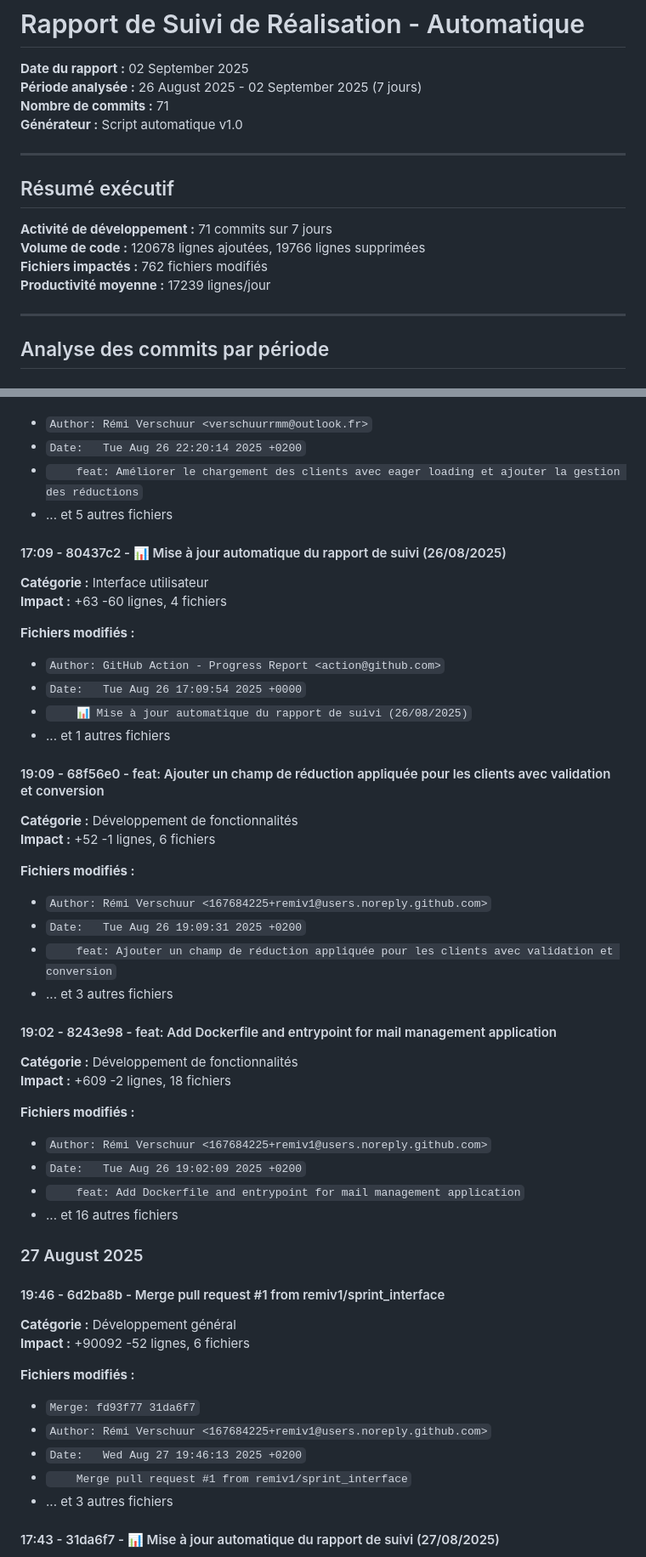
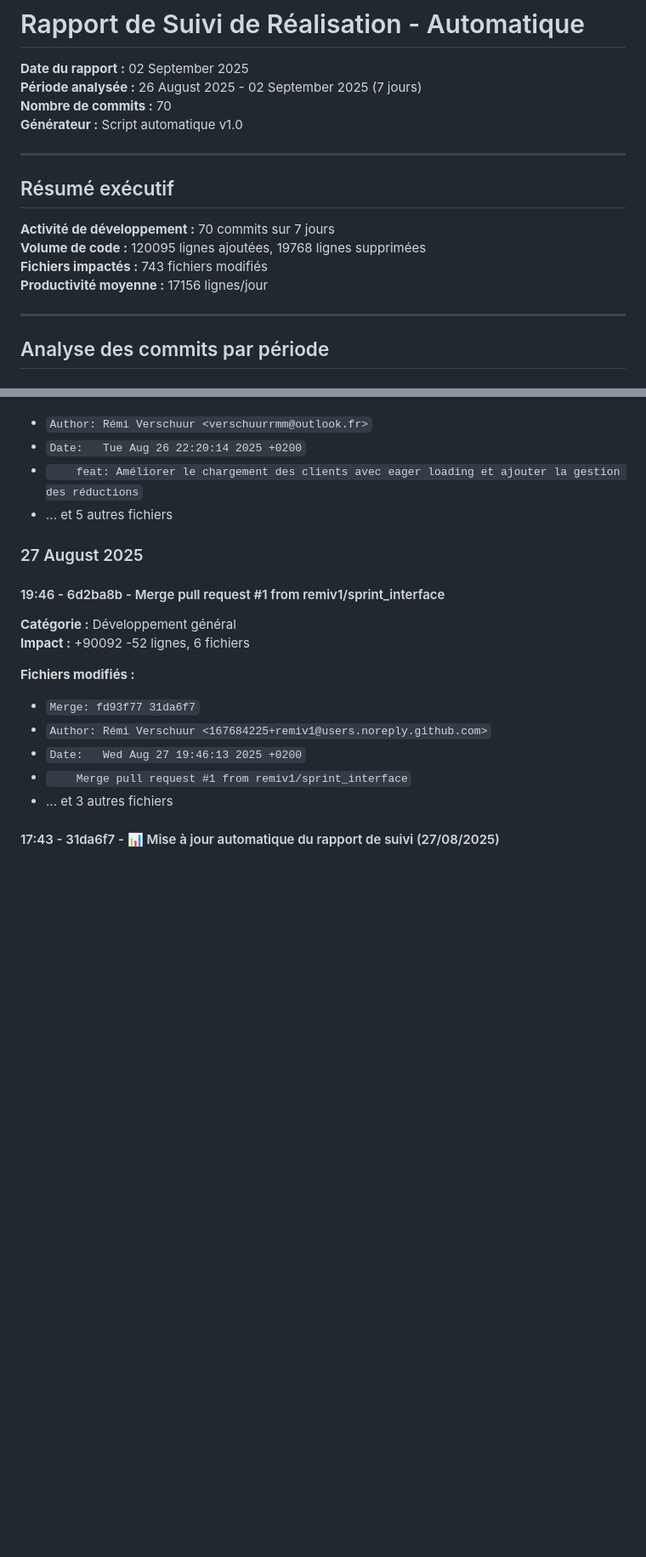
Before and after one commit to remiv1/acfc_intra, a Markdown page: suivi_realisation_auto.md, 2 parts joined by grey strips. Shown at 85% size. GitHub-like rendering; blank space fills up the shorter version.

```diff
--- a/suivi_realisation_auto.md
+++ b/suivi_realisation_auto.md
@@ -2,17 +2,17 @@
 
 **Date du rapport :** 02 September 2025
 **Période analysée :** 26 August 2025 - 02 September 2025 (7 jours)
-**Nombre de commits :** 71
+**Nombre de commits :** 70
 **Générateur :** Script automatique v1.0
 
 ---
 
 ## Résumé exécutif
 
-**Activité de développement :** 71 commits sur 7 jours
-**Volume de code :** 120678 lignes ajoutées, 19766 lignes supprimées
-**Fichiers impactés :** 762 fichiers modifiés
-**Productivité moyenne :** 17239 lignes/jour
+**Activité de développement :** 70 commits sur 7 jours
+**Volume de code :** 120095 lignes ajoutées, 19768 lignes supprimées
+**Fichiers impactés :** 743 fichiers modifiés
+**Productivité moyenne :** 17156 lignes/jour
 
 ---
 
@@ -42,39 +42,6 @@
 - `Date:   Tue Aug 26 22:20:14 2025 +0200`
 - `    feat: Améliorer le chargement des clients avec eager loading et ajouter la gestion des réductions`
 - ... et 5 autres fichiers
-
-#### 17:09 - 80437c2 - 📊 Mise à jour automatique du rapport de suivi (26/08/2025)
-
-**Catégorie :** Interface utilisateur
-**Impact :** +63 -60 lignes, 4 fichiers
-
-**Fichiers modifiés :**
-- `Author: GitHub Action - Progress Report <action@github.com>`
-- `Date:   Tue Aug 26 17:09:54 2025 +0000`
-- `    📊 Mise à jour automatique du rapport de suivi (26/08/2025)`
-- ... et 1 autres fichiers
-
-#### 19:09 - 68f56e0 - feat: Ajouter un champ de réduction appliquée pour les clients avec validation et conversion
-
-**Catégorie :** Développement de fonctionnalités
-**Impact :** +52 -1 lignes, 6 fichiers
-
-**Fichiers modifiés :**
-- `Author: Rémi Verschuur <167684225+remiv1@users.noreply.github.com>`
-- `Date:   Tue Aug 26 19:09:31 2025 +0200`
-- `    feat: Ajouter un champ de réduction appliquée pour les clients avec validation et conversion`
-- ... et 3 autres fichiers
-
-#### 19:02 - 8243e98 - feat: Add Dockerfile and entrypoint for mail management application
-
-**Catégorie :** Développement de fonctionnalités
-**Impact :** +609 -2 lignes, 18 fichiers
-
-**Fichiers modifiés :**
-- `Author: Rémi Verschuur <167684225+remiv1@users.noreply.github.com>`
-- `Date:   Tue Aug 26 19:02:09 2025 +0200`
-- `    feat: Add Dockerfile and entrypoint for mail management application`
-- ... et 16 autres fichiers
 
 
 ### 27 August 2025
```
Also changed, not shown: other parts of suivi_realisation_auto.md (+38 -16 lines).
